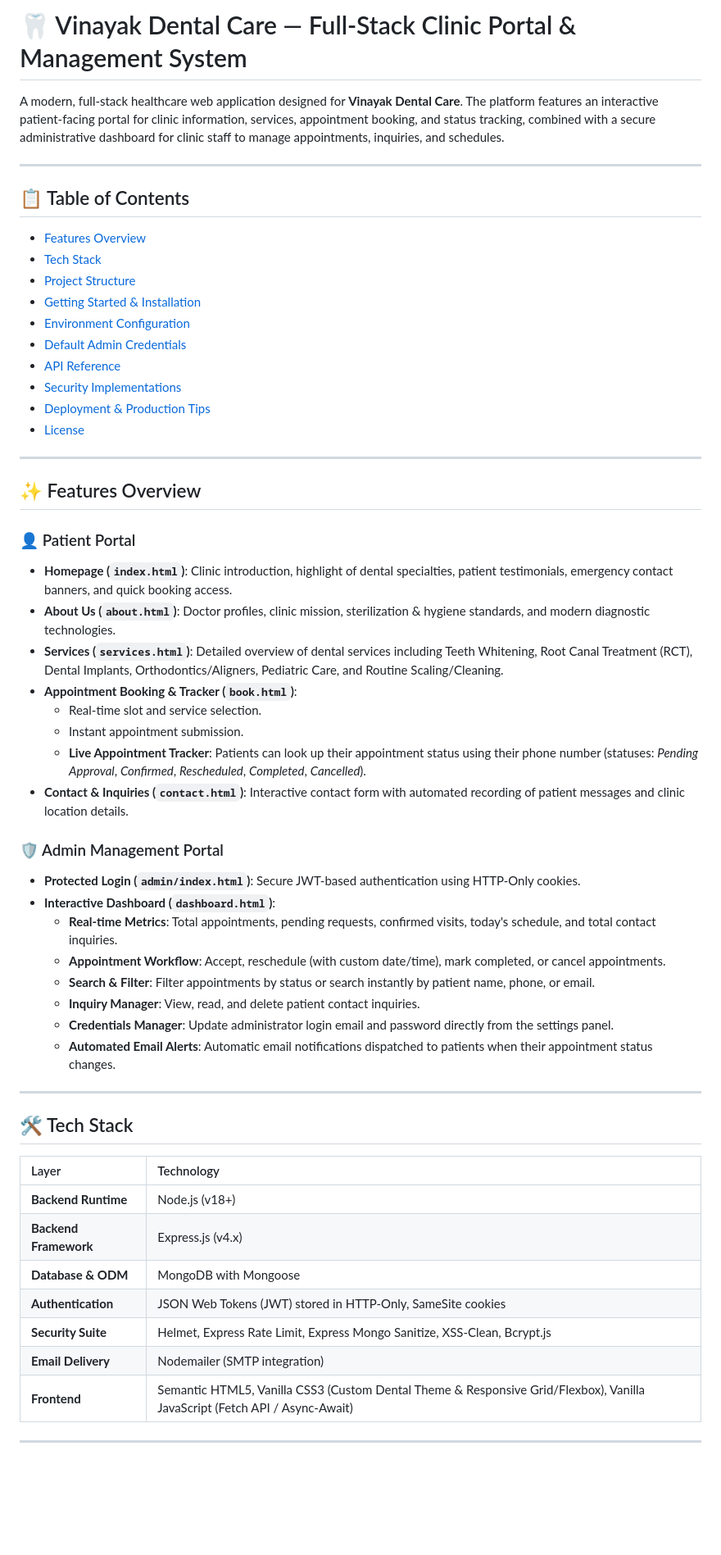
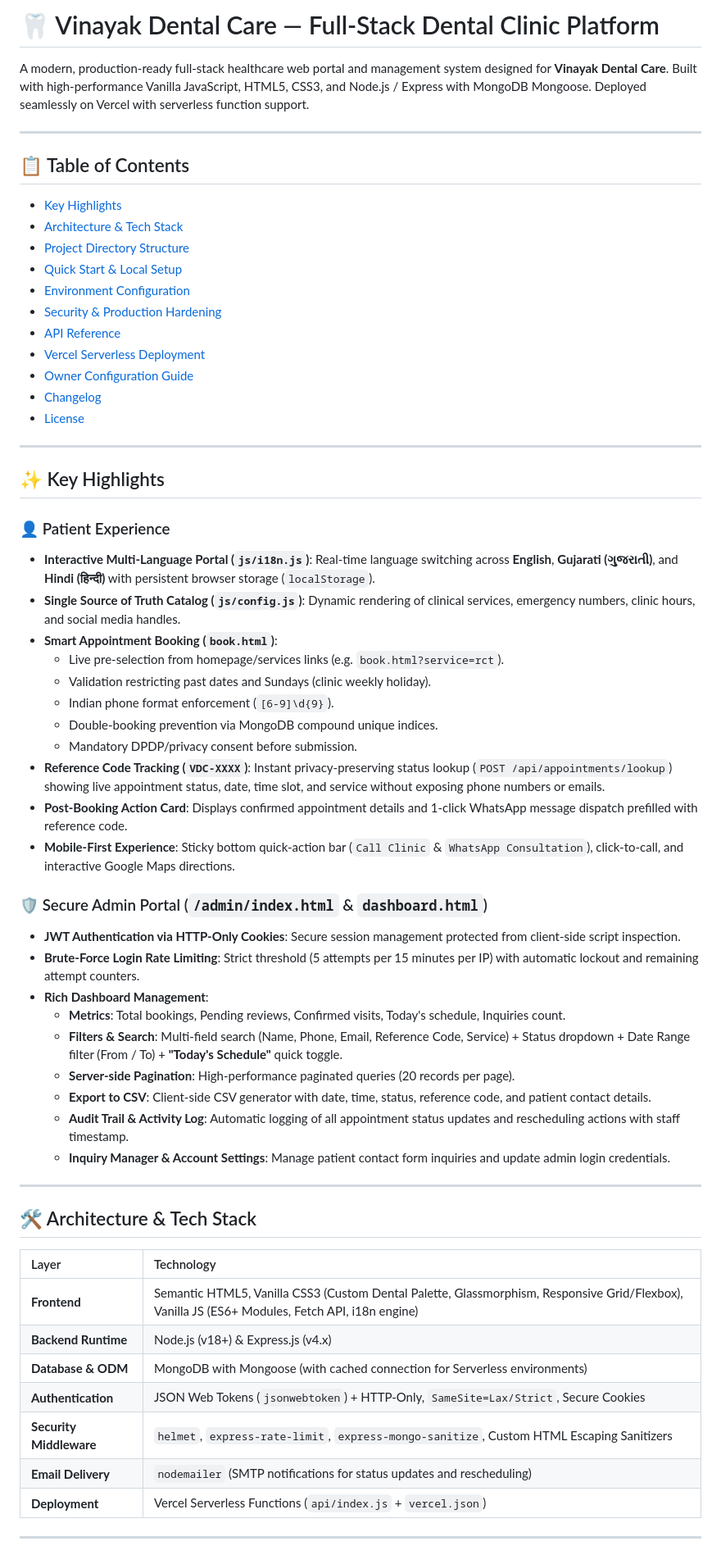
Before and after one commit to sahill2/vinayak-dentalcare, a Markdown page: README.md, the part around one of its changes. Shown at 82% size. Rendered like a GitHub page; blank space fills up the shorter version.

```diff
--- a/README.md
+++ b/README.md
@@ -1,59 +1,64 @@
-# 🦷 Vinayak Dental Care — Full-Stack Clinic Portal & Management System
+# 🦷 Vinayak Dental Care — Full-Stack Dental Clinic Platform
 
-A modern, full-stack healthcare web application designed for **Vinayak Dental Care**. The platform features an interactive patient-facing portal for clinic information, services, appointment booking, and status tracking, combined with a secure administrative dashboard for clinic staff to manage appointments, inquiries, and schedules.
+A modern, production-ready full-stack healthcare web portal and management system designed for **Vinayak Dental Care**. Built with high-performance Vanilla JavaScript, HTML5, CSS3, and Node.js / Express with MongoDB Mongoose. Deployed seamlessly on Vercel with serverless function support.
 
 ---
 
 ## 📋 Table of Contents
 
-- [Features Overview](#-features-overview)
-- [Tech Stack](#-tech-stack)
-- [Project Structure](#-project-structure)
-- [Getting Started & Installation](#-getting-started--installation)
+- [Key Highlights](#-key-highlights)
+- [Architecture & Tech Stack](#-architecture--tech-stack)
+- [Project Directory Structure](#-project-directory-structure)
+- [Quick Start & Local Setup](#-quick-start--local-setup)
 - [Environment Configuration](#-environment-configuration)
-- [Default Admin Credentials](#-default-admin-credentials)
+- [Security & Production Hardening](#-security--production-hardening)
 - [API Reference](#-api-reference)
-- [Security Implementations](#-security-implementations)
-- [Deployment & Production Tips](#-deployment--production-tips)
+- [Vercel Serverless Deployment](#-vercel-serverless-deployment)
+- [Owner Configuration Guide](#-owner-configuration-guide)
+- [Changelog](#-changelog)
 - [License](#-license)
 
 ---
 
-## ✨ Features Overview
+## ✨ Key Highlights
 
-### 👤 Patient Portal
-* **Homepage (`index.html`)**: Clinic introduction, highlight of dental specialties, patient testimonials, emergency contact banners, and quick booking access.
-* **About Us (`about.html`)**: Doctor profiles, clinic mission, sterilization & hygiene standards, and modern diagnostic technologies.
-* **Services (`services.html`)**: Detailed overview of dental services including Teeth Whitening, Root Canal Treatment (RCT), Dental Implants, Orthodontics/Aligners, Pediatric Care, and Routine Scaling/Cleaning.
-* **Appointment Booking & Tracker (`book.html`)**:
-  * Real-time slot and service selection.
-  * Instant appointment submission.
-  * **Live Appointment Tracker**: Patients can look up their appointment status using their phone number (statuses: *Pending Approval*, *Confirmed*, *Rescheduled*, *Completed*, *Cancelled*).
-* **Contact & Inquiries (`contact.html`)**: Interactive contact form with automated recording of patient messages and clinic location details.
+### 👤 Patient Experience
+- **Interactive Multi-Language Portal (`js/i18n.js`)**: Real-time language switching across **English**, **Gujarati (ગુજરાતી)**, and **Hindi (हिन्दी)** with persistent browser storage (`localStorage`).
+- **Single Source of Truth Catalog (`js/config.js`)**: Dynamic rendering of clinical services, emergency numbers, clinic hours, and social media handles.
+- **Smart Appointment Booking (`book.html`)**:
+  - Live pre-selection from homepage/services links (e.g. `book.html?service=rct`).
+  - Validation restricting past dates and Sundays (clinic weekly holiday).
+  - Indian phone format enforcement (`[6-9]\d{9}`).
+  - Double-booking prevention via MongoDB compound unique indices.
+  - Mandatory DPDP/privacy consent before submission.
+- **Reference Code Tracking (`VDC-XXXX`)**: Instant privacy-preserving status lookup (`POST /api/appointments/lookup`) showing live appointment status, date, time slot, and service without exposing phone numbers or emails.
+- **Post-Booking Action Card**: Displays confirmed appointment details and 1-click WhatsApp message dispatch prefilled with reference code.
+- **Mobile-First Experience**: Sticky bottom quick-action bar (`Call Clinic` & `WhatsApp Consultation`), click-to-call, and interactive Google Maps directions.
 
-### 🛡️ Admin Management Portal
-* **Protected Login (`admin/index.html`)**: Secure JWT-based authentication using HTTP-Only cookies.
-* **Interactive Dashboard (`dashboard.html`)**:
-  * **Real-time Metrics**: Total appointments, pending requests, confirmed visits, today's schedule, and total contact inquiries.
-  * **Appointment Workflow**: Accept, reschedule (with custom date/time), mark completed, or cancel appointments.
-  * **Search & Filter**: Filter appointments by status or search instantly by patient name, phone, or email.
-  * **Inquiry Manager**: View, read, and delete patient contact inquiries.
-  * **Credentials Manager**: Update administrator login email and password directly from the settings panel.
-  * **Automated Email Alerts**: Automatic email notifications dispatched to patients when their appointment status changes.
+### 🛡️ Secure Admin Portal (`/admin/index.html` & `dashboard.html`)
+- **JWT Authentication via HTTP-Only Cookies**: Secure session management protected from client-side script inspection.
+- **Brute-Force Login Rate Limiting**: Strict threshold (5 attempts per 15 minutes per IP) with automatic lockout and remaining attempt counters.
+- **Rich Dashboard Management**:
+  - **Metrics**: Total bookings, Pending reviews, Confirmed visits, Today's schedule, Inquiries count.
+  - **Filters & Search**: Multi-field search (Name, Phone, Email, Reference Code, Service) + Status dropdown + Date Range filter (From / To) + **"Today's Schedule"** quick toggle.
+  - **Server-side Pagination**: High-performance paginated queries (20 records per page).
+  - **Export to CSV**: Client-side CSV generator with date, time, status, reference code, and patient contact details.
+  - **Audit Trail & Activity Log**: Automatic logging of all appointment status updates and rescheduling actions with staff timestamp.
+  - **Inquiry Manager & Account Settings**: Manage patient contact form inquiries and update admin login credentials.
 
 ---
 
-## 🛠️ Tech Stack
+## 🛠️ Architecture & Tech Stack
 
 | Layer | Technology |
 | :--- | :--- |
-| **Backend Runtime** | Node.js (v18+) |
-| **Backend Framework** | Express.js (v4.x) |
-| **Database & ODM** | MongoDB with Mongoose |
-| **Authentication** | JSON Web Tokens (JWT) stored in HTTP-Only, SameSite cookies |
-| **Security Suite** | Helmet, Express Rate Limit, Express Mongo Sanitize, XSS-Clean, Bcrypt.js |
-| **Email Delivery** | Nodemailer (SMTP integration) |
-| **Frontend** | Semantic HTML5, Vanilla CSS3 (Custom Dental Theme & Responsive Grid/Flexbox), Vanilla JavaScript (Fetch API / Async-Await) |
+| **Frontend** | Semantic HTML5, Vanilla CSS3 (Custom Dental Palette, Glassmorphism, Responsive Grid/Flexbox), Vanilla JS (ES6+ Modules, Fetch API, i18n engine) |
+| **Backend Runtime** | Node.js (v18+) & Express.js (v4.x) |
+| **Database & ODM** | MongoDB with Mongoose (with cached connection for Serverless environments) |
+| **Authentication** | JSON Web Tokens (`jsonwebtoken`) + HTTP-Only, `SameSite=Lax/Strict`, Secure Cookies |
+| **Security Middleware** | `helmet`, `express-rate-limit`, `express-mongo-sanitize`, Custom HTML Escaping Sanitizers |
+| **Email Delivery** | `nodemailer` (SMTP notifications for status updates and rescheduling) |
+| **Deployment** | Vercel Serverless Functions (`api/index.js` + `vercel.json`) |
 
 ---
 
```
Also changed, not shown: other parts of README.md (+162 -103 lines), CHANGES.md (added, +154 -0 lines).
